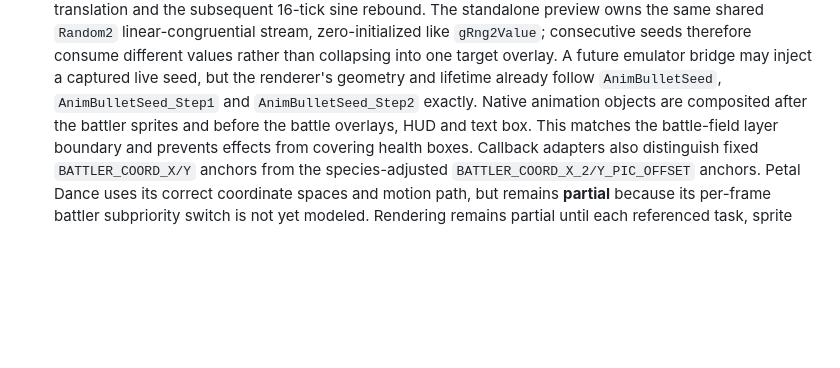
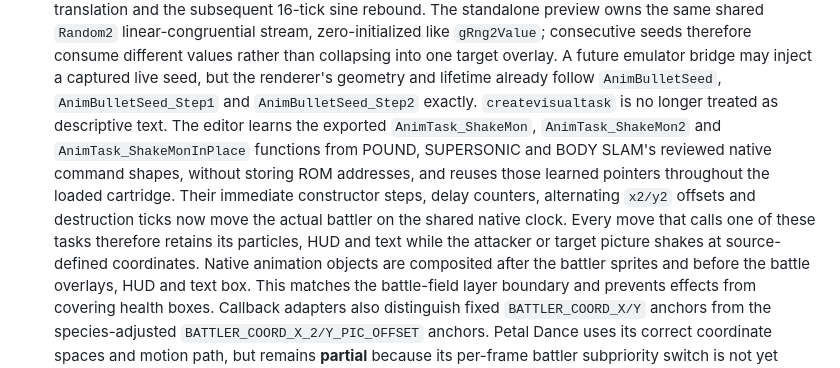
Before and after one commit to lukasharing/Pokemon-Viewer, a Markdown page: doc/ANIMATION_EDITOR.md, the part around the change. Rendered like a GitHub page; blank space fills up the shorter version.

Commit message:
Document verified GBA visual tasks

```diff
--- a/doc/ANIMATION_EDITOR.md
+++ b/doc/ANIMATION_EDITOR.md
@@ -199,6 +199,16 @@ frames. Oak's scene therefore remains an explicit next decoder in this pass.
   a captured live seed, but the renderer's geometry and lifetime already
   follow `AnimBulletSeed`, `AnimBulletSeed_Step1` and
   `AnimBulletSeed_Step2` exactly.
+  `createvisualtask` is no longer treated as descriptive text. The editor
+  learns the exported `AnimTask_ShakeMon`, `AnimTask_ShakeMon2` and
+  `AnimTask_ShakeMonInPlace` functions from POUND, SUPERSONIC and BODY SLAM's
+  reviewed native command shapes, without storing ROM addresses, and reuses
+  those learned pointers throughout the loaded cartridge. Their immediate
+  constructor steps, delay counters, alternating `x2/y2` offsets and
+  destruction ticks now move the actual battler on the shared native clock.
+  Every move that calls one of these tasks therefore retains its particles,
+  HUD and text while the attacker or target picture shakes at source-defined
+  coordinates.
   Native animation objects are composited after the battler sprites and before
   the battle overlays, HUD and text box. This matches the battle-field layer
   boundary and prevents effects from covering health boxes. Callback adapters
```
Also changed, not shown: doc/STATUS.md (+7 -1 lines).
